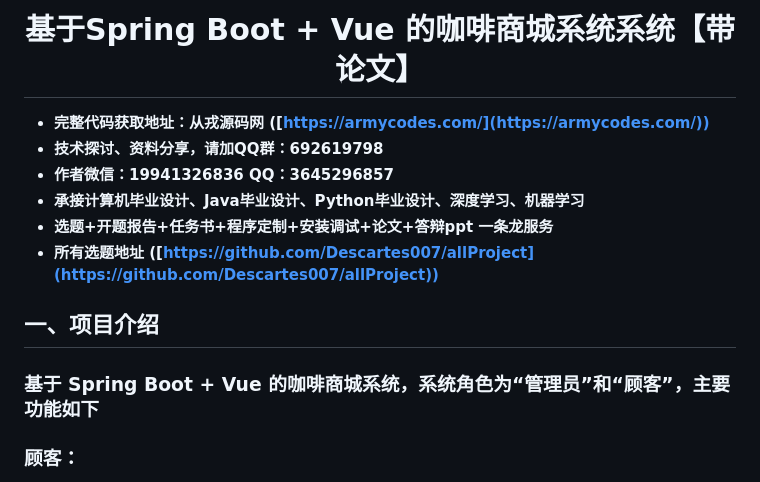
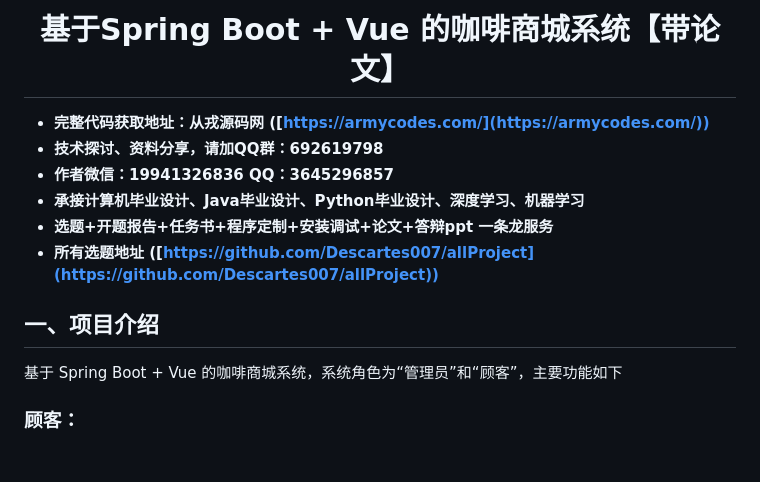
Before and after one commit to Descartes007/no110_CoffeeMallSys, a Markdown page: README.md, the part around the change printed below. GitHub-like rendering; blank space fills up the shorter version.

```diff
--- a/README.md
+++ b/README.md
@@ -1,4 +1,4 @@
-<h1 align="center">基于Spring Boot + Vue 的咖啡商城系统系统【带论文】</h1></p>
+<h1 align="center">基于Spring Boot + Vue 的咖啡商城系统【带论文】</h1></p>
 
 - <b>完整代码获取地址：从戎源码网 ([https://armycodes.com/](https://armycodes.com/))</b>
 - <b>技术探讨、资料分享，请加QQ群：692619798</b>
@@ -9,7 +9,7 @@
 
 ## 一、项目介绍
 
-### 基于 Spring Boot + Vue 的咖啡商城系统，系统角色为“管理员”和“顾客”，主要功能如下
+基于 Spring Boot + Vue 的咖啡商城系统，系统角色为“管理员”和“顾客”，主要功能如下
 ### 顾客：
 - 基本操作：注册、登录、找回密码、修改密码、获取/修改个人信息
 - 购物流程：浏览商城首页、商品列表、商品详情、按名称/类别/品牌搜索商品
```
Also changed, not shown: other parts of README.md (+2 -2 lines).
